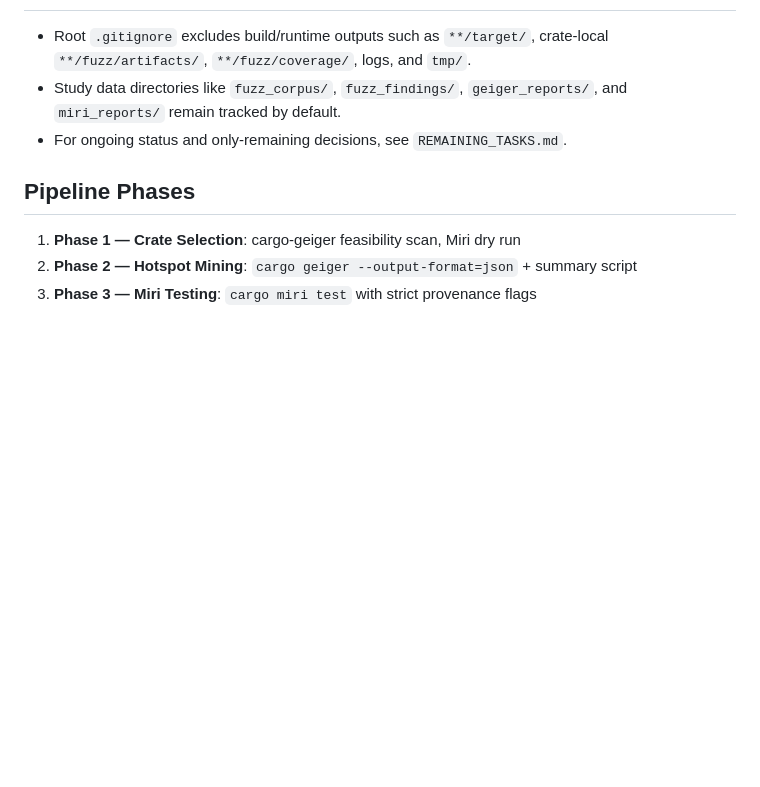
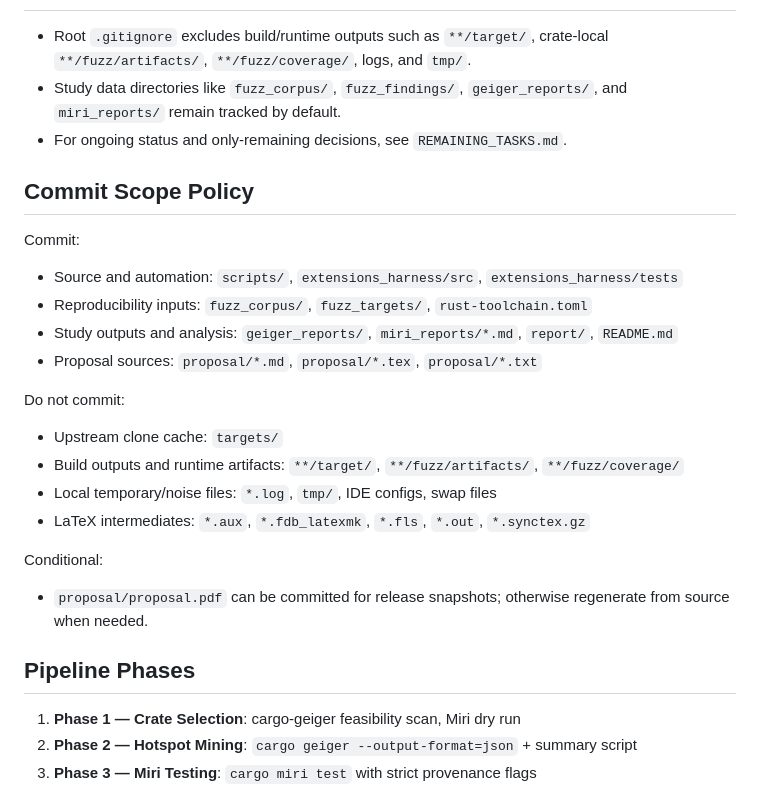
Before and after one commit to doyaGu/unsafe_study, a Markdown page: README.md, the part around the change. GitHub-like rendering; blank space fills up the shorter version.

Commit message:
docs: define commit scope policy

```diff
--- a/README.md
+++ b/README.md
@@ -79,6 +79,24 @@ an upstream-ready issue draft at `report/simd_json_upstream_issue_draft.md`.
   `geiger_reports/`, and `miri_reports/` remain tracked by default.
 - For ongoing status and only-remaining decisions, see `REMAINING_TASKS.md`.
 
+## Commit Scope Policy
+
+Commit:
+- Source and automation: `scripts/`, `extensions_harness/src`, `extensions_harness/tests`
+- Reproducibility inputs: `fuzz_corpus/`, `fuzz_targets/`, `rust-toolchain.toml`
+- Study outputs and analysis: `geiger_reports/`, `miri_reports/*.md`, `report/`, `README.md`
+- Proposal sources: `proposal/*.md`, `proposal/*.tex`, `proposal/*.txt`
+
+Do not commit:
+- Upstream clone cache: `targets/`
+- Build outputs and runtime artifacts: `**/target/`, `**/fuzz/artifacts/`, `**/fuzz/coverage/`
+- Local temporary/noise files: `*.log`, `tmp/`, IDE configs, swap files
+- LaTeX intermediates: `*.aux`, `*.fdb_latexmk`, `*.fls`, `*.out`, `*.synctex.gz`
+
+Conditional:
+- `proposal/proposal.pdf` can be committed for release snapshots; otherwise
+  regenerate from source when needed.
+
 ## Pipeline Phases
 
 1. **Phase 1 — Crate Selection**: cargo-geiger feasibility scan, Miri dry run
```
